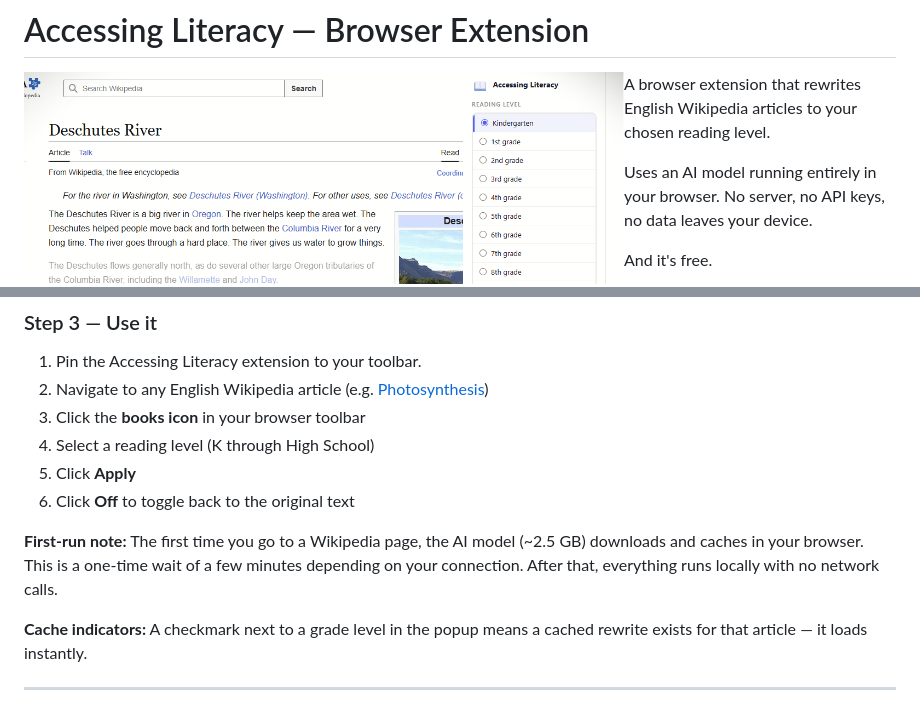
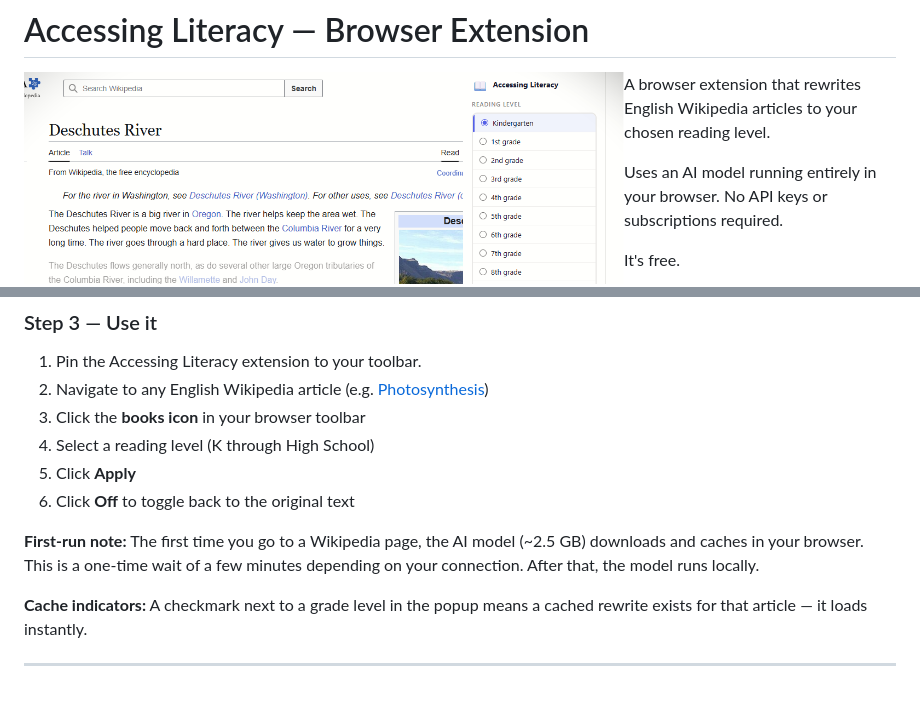
Before and after one commit to momuno/literacy-accessibility, a Markdown page: literacy-extension/README.md, 2 parts joined by grey strips. Rendered like a GitHub page.

Commit message:
Update README for clarity and accuracy

```diff
--- a/literacy-extension/README.md
+++ b/literacy-extension/README.md
@@ -3,9 +3,9 @@
 <a href="https://youtu.be/GN1AAjfI3Ec"><img src="../media/ReadingExtensionUpdate.png" width="600" align="left"/></a>
 A browser extension that rewrites English Wikipedia articles to your chosen reading level.
 
-Uses an AI model running entirely in your browser. No server, no API keys, no data leaves your device.
+Uses an AI model running entirely in your browser. No API keys or subscriptions required.
 
-And it's free.
+It's free.
 
 > NOTE: Please use parental discretion for age-appropriate material regardless of level selected.
 
@@ -55,7 +55,7 @@ To customize the extension, go [here](#make-it-your-own) for dev setup and custo
 5. Click **Apply**
 6. Click **Off** to toggle back to the original text
 
-**First-run note:** The first time you go to a Wikipedia page, the AI model (~2.5 GB) downloads and caches in your browser. This is a one-time wait of a few minutes depending on your connection. After that, everything runs locally with no network calls.
+**First-run note:** The first time you go to a Wikipedia page, the AI model (~2.5 GB) downloads and caches in your browser. This is a one-time wait of a few minutes depending on your connection. After that, the model runs locally.
 
 **Cache indicators:** A checkmark next to a grade level in the popup means a cached rewrite exists for that article — it loads instantly.
 
```
